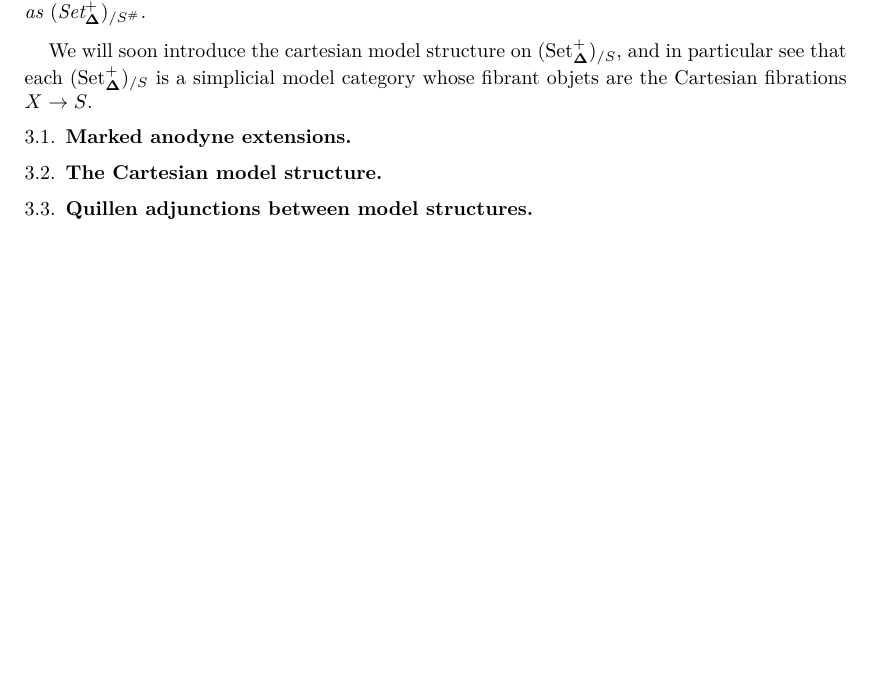
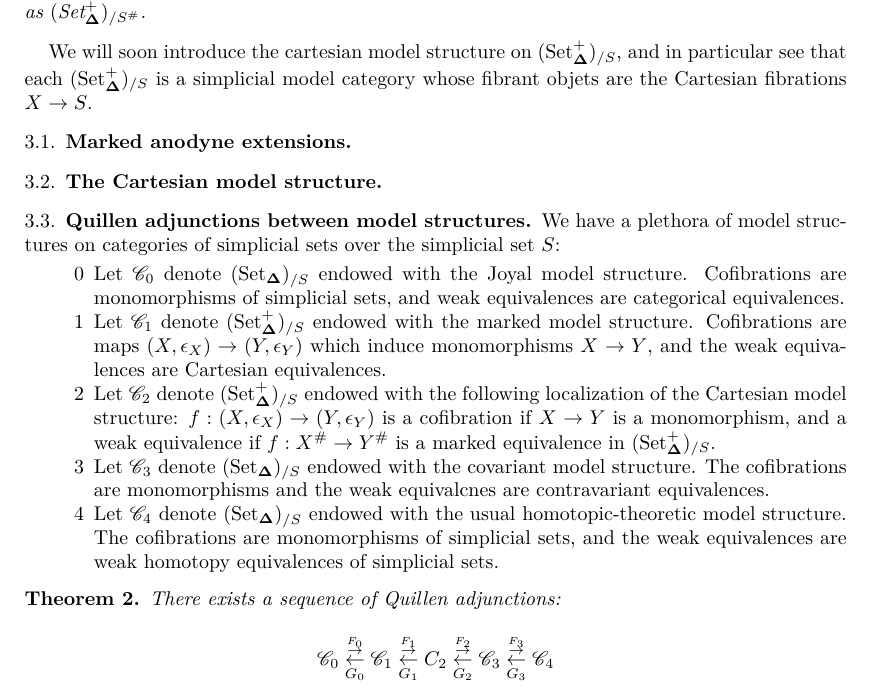
Before and after one commit to artagnon/terra, a LaTeX paper (expose.tex): part of page 5 of 5 before the commit and part of page 5 of 6 after it, cut so that both start at the same text, the shorter picture padded with empty space. Compiled offline with pdfLaTeX.

Commit message:
Start with Quillen equivalences in Ch.3

```diff
--- a/expose.tex
+++ b/expose.tex
@@ -16,6 +16,7 @@
 \newcommand{\Delt}{\ensuremath{\boldsymbol{\Delta}}}
 \newcommand{\op}[1]{\ensuremath{{#1}^{\text{op}}}}
 \newcommand{\Pt}[1]{\ensuremath{\{{#1}\}}}
+\newcommand{\adj}[2]{\ensuremath{\overset{\overset{#1}{\rightarrow}}{\underset{#2}{\leftarrow}}}}
 \newcommand{\Set}{\ensuremath{\text{Set}}}
 \newcommand{\Gpd}{\ensuremath{\text{Gpd}}}
 \newcommand{\Map}{\ensuremath{\text{Map}}}
@@ -231,6 +232,25 @@ We will soon introduce the cartesian model structure on $(\SSet^+)_{/S}$, and in
 \subsection{Marked anodyne extensions}
 \subsection{The Cartesian model structure}
 \subsection{Quillen adjunctions between model structures}
+
+We have a plethora of model structures on categories of simplicial sets over the simplicial set $S$:
+
+\begin{itemize}
+  \item[0] Let $\C_0$ denote $(\SSet)_{/S}$ endowed with the Joyal model structure. Cofibrations are monomorphisms of simplicial sets, and weak equivalences are categorical equivalences.
+  \item[1]  Let $\C_1$ denote $(\SSet^+)_{/S}$ endowed with the marked model structure. Cofibrations are maps $(X, \epsilon_X) \rightarrow (Y, \epsilon_Y)$ which induce monomorphisms $X \rightarrow Y$, and the weak equivalences are Cartesian equivalences.
+  \item[2]  Let $\C_2$ denote $(\SSet^+)_{/S}$ endowed with the following localization of the Cartesian model structure: $f : (X, \epsilon_X) \rightarrow (Y, \epsilon_Y)$ is a cofibration if $X \rightarrow Y$ is a monomorphism, and a weak equivalence if $f : X^\# \rightarrow Y^\#$ is a marked equivalence in $(\SSet^+)_{/S}$.
+  \item[3]  Let $\C_3$ denote $(\SSet)_{/S}$ endowed with the covariant model structure. The cofibrations are monomorphisms and the weak equivalcnes are contravariant equivalences.
+  \item[4] Let $\C_4$ denote $(\SSet)_{/S}$ endowed with the usual homotopic-theoretic model structure. The cofibrations are monomorphisms of simplicial sets, and the weak equivalences are weak homotopy equivalences of simplicial sets.
+\end{itemize}
+
+\begin{theorem}
+  There exists a sequence of Quillen adjunctions:
+
+  $$
+    \C_0 \adj{F_0}{G_0} \C_1 \adj{F_1}{G_1} C_2 \adj{F_2}{G_2} \C_3 \adj{F_3}{G_3} \C_4
+  $$
+\end{theorem}
+
 \subsection{Straightening and unstraightening, revisited}
 \subsection{Relative nerve}
 \subsection{Some applications}
```
